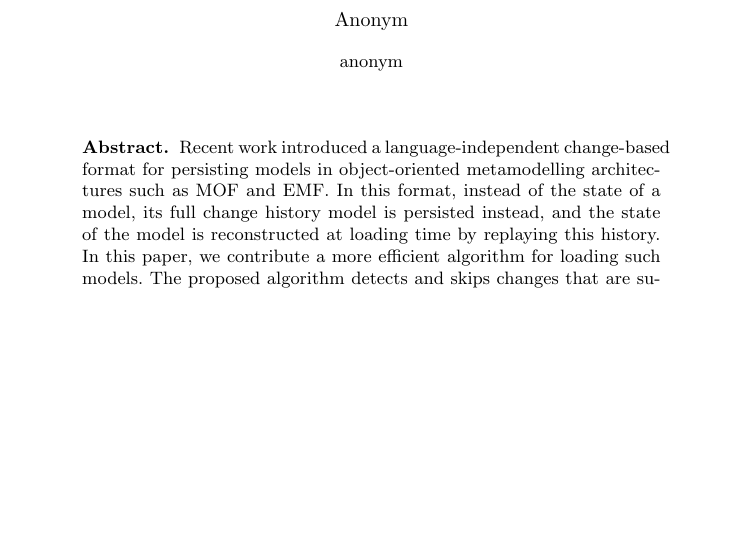
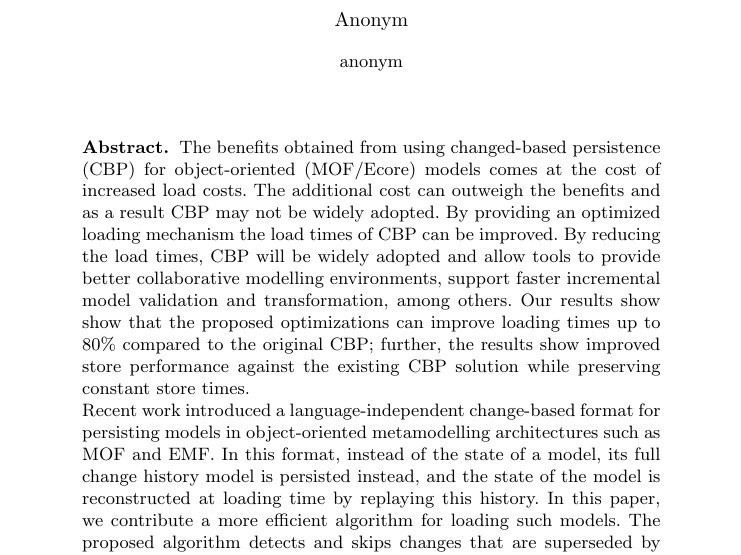
Before and after one commit to alfa-ryano/FASE-2018, a LaTeX paper (FASE-2018.tex): part of page 1 of 16, cut so that both start at the same text, the shorter picture padded with empty space. Compiled offline with pdfLaTeX.

Commit message:
Reworded abstract

```diff
--- a/FASE-2018.tex
+++ b/FASE-2018.tex
@@ -104,8 +104,9 @@
 %\email{\{ary506, dimitris.kolovos, fiona.polack\}@york.ac.uk}}
 
 \maketitle              % typeset the title of the contribution
-
+%The first states the problem. The second states why the problem is a problem. The third is my startling sentence. The fourth states the implication of my startling sentence.
 \begin{abstract}
+The benefits obtained from using changed-based persistence (CBP) for object-oriented (MOF/Ecore) models comes at the cost of increased load costs. The additional cost can outweigh the benefits and as a result CBP may not be widely adopted. By providing an optimized loading mechanism the load times of CBP can be improved. By reducing the load times, CBP will be widely adopted and allow tools to provide better collaborative modelling environments, support faster incremental model validation and transformation, among others. Our results show show that the proposed optimizations can improve loading times up to 80\% compared to the original CBP; further, the results show improved store performance against the existing CBP solution while preserving constant store times.
 
 Recent work introduced a language-independent change-based format for persisting models in object-oriented metamodelling architectures such as MOF and EMF. In this format, instead of the state of a model, its full change history model is persisted instead, and the state of the model is reconstructed at loading time by replaying this history. In this paper, we contribute a more efficient algorithm for loading such models. The proposed algorithm detects and skips changes that are superseded by later changes -- and which therefore have no impact to the eventual state of the model. We evaluate the performance of the new loading algorithm experimentally and we assess its memory footprint and the impact it has on saving change-based models.
 
```
